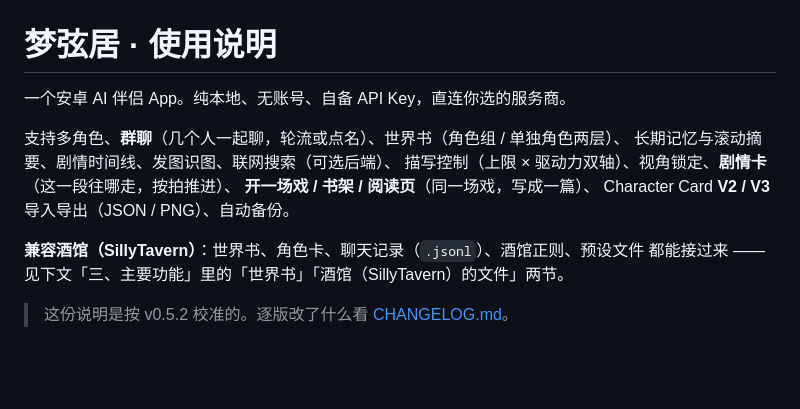
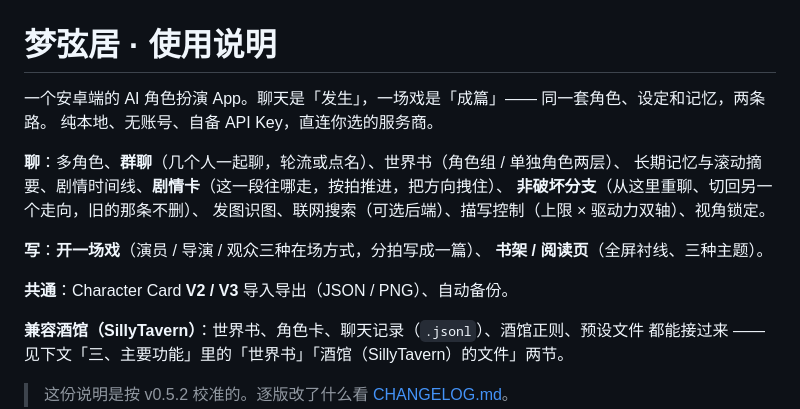
Before and after one commit to nan333680/mengxianju, a Markdown page: README.md, the part around the change. GitHub-like rendering; blank space fills up the shorter version.

Commit message:
README：定位从「AI 伴侣」改成「AI 角色扮演」（按 v0.5.2 已发布能力重排功能分组）

```diff
--- a/README.md
+++ b/README.md
@@ -1,12 +1,17 @@
 # 梦弦居 · 使用说明
 
-一个安卓 AI 伴侣 App。纯本地、无账号、自备 API Key，直连你选的服务商。
+一个安卓端的 AI 角色扮演 App。聊天是「发生」，一场戏是「成篇」—— 同一套角色、设定和记忆，两条路。
+纯本地、无账号、自备 API Key，直连你选的服务商。
 
-支持多角色、**群聊**（几个人一起聊，轮流或点名）、世界书（角色组 / 单独角色两层）、
-长期记忆与滚动摘要、剧情时间线、发图识图、联网搜索（可选后端）、
-描写控制（上限 × 驱动力双轴）、视角锁定、**剧情卡**（这一段往哪走，按拍推进）、
-**开一场戏 / 书架 / 阅读页**（同一场戏，写成一篇）、
-Character Card **V2 / V3** 导入导出（JSON / PNG）、自动备份。
+**聊**：多角色、**群聊**（几个人一起聊，轮流或点名）、世界书（角色组 / 单独角色两层）、
+长期记忆与滚动摘要、剧情时间线、**剧情卡**（这一段往哪走，按拍推进，把方向拽住）、
+**非破坏分支**（从这里重聊、切回另一个走向，旧的那条不删）、
+发图识图、联网搜索（可选后端）、描写控制（上限 × 驱动力双轴）、视角锁定。
+
+**写**：**开一场戏**（演员 / 导演 / 观众三种在场方式，分拍写成一篇）、
+**书架 / 阅读页**（全屏衬线、三种主题）。
+
+**共通**：Character Card **V2 / V3** 导入导出（JSON / PNG）、自动备份。
 
 **兼容酒馆（SillyTavern）**：世界书、角色卡、聊天记录（`.jsonl`）、酒馆正则、预设文件
 都能接过来 —— 见下文「三、主要功能」里的「世界书」「酒馆（SillyTavern）的文件」两节。
```
